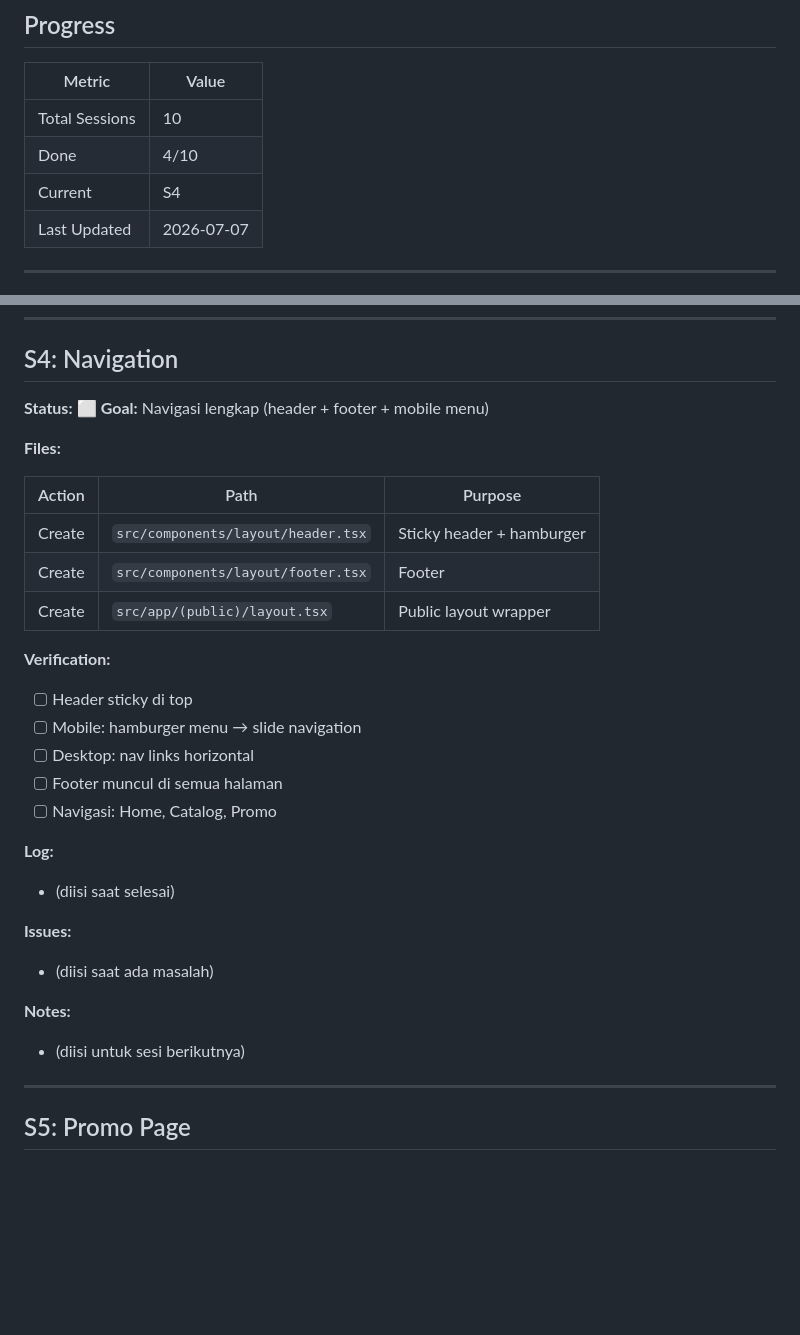
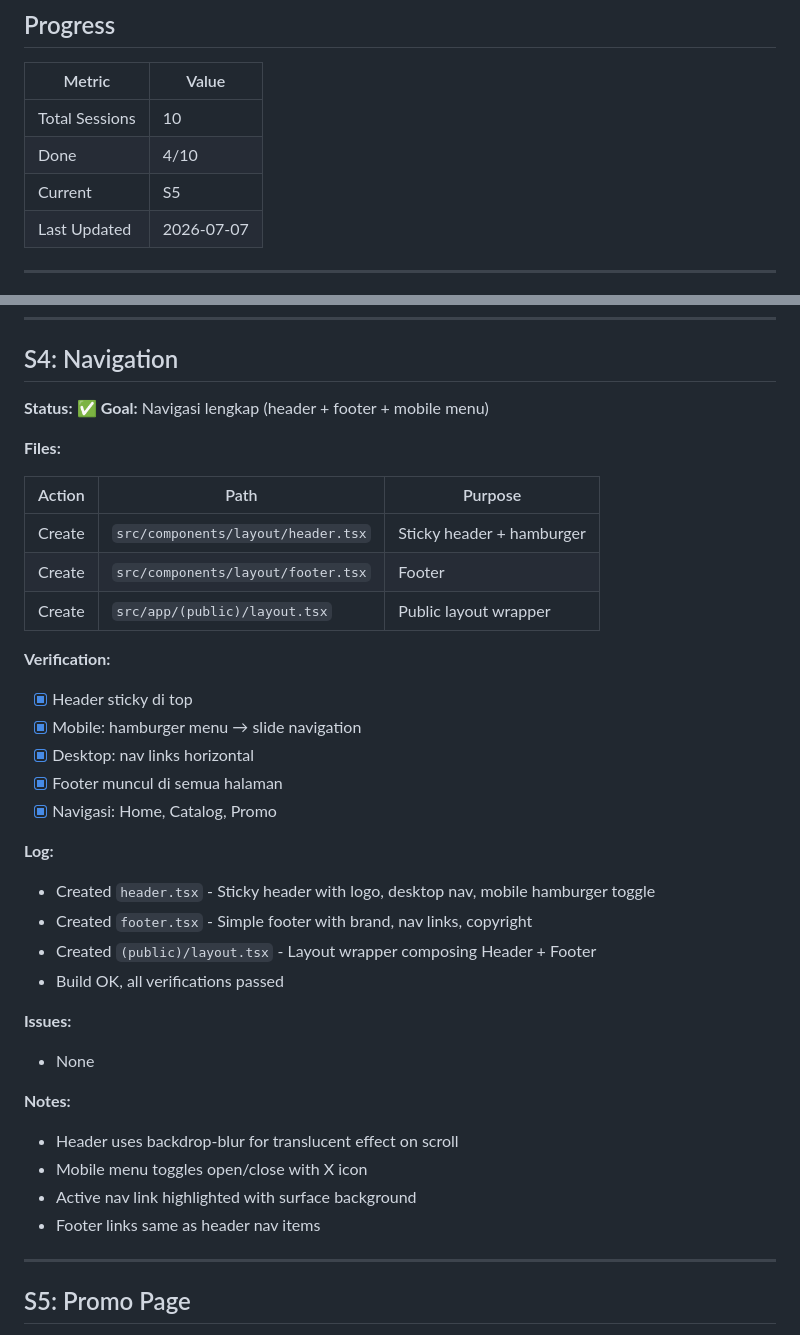
Before and after one commit to VindSkiee/showroom-app, a Markdown page: docs/ROADMAP.md, 2 parts joined by grey strips. Drawn GitHub-style; blank space fills up the shorter version.

Commit message:
docs: update ROADMAP S4 status to done

```diff
--- a/docs/ROADMAP.md
+++ b/docs/ROADMAP.md
@@ -25,7 +25,7 @@
 |--------|-------|
 | Total Sessions | 10 |
 | Done | 4/10 |
-| Current | S4 |
+| Current | S5 |
 | Last Updated | 2026-07-07 |
 
 ---
@@ -221,7 +221,7 @@ S0 (Foundation)
 
 ## S4: Navigation
 
-**Status:** ⬜
+**Status:** ✅
 **Goal:** Navigasi lengkap (header + footer + mobile menu)
 
 **Files:**
@@ -233,20 +233,26 @@ S0 (Foundation)
 | Create | `src/app/(public)/layout.tsx` | Public layout wrapper |
 
 **Verification:**
-- [ ] Header sticky di top
-- [ ] Mobile: hamburger menu → slide navigation
-- [ ] Desktop: nav links horizontal
-- [ ] Footer muncul di semua halaman
-- [ ] Navigasi: Home, Catalog, Promo
+- [x] Header sticky di top
+- [x] Mobile: hamburger menu → slide navigation
+- [x] Desktop: nav links horizontal
+- [x] Footer muncul di semua halaman
+- [x] Navigasi: Home, Catalog, Promo
 
 **Log:**
-- (diisi saat selesai)
+- Created `header.tsx` - Sticky header with logo, desktop nav, mobile hamburger toggle
+- Created `footer.tsx` - Simple footer with brand, nav links, copyright
+- Created `(public)/layout.tsx` - Layout wrapper composing Header + Footer
+- Build OK, all verifications passed
 
 **Issues:**
-- (diisi saat ada masalah)
+- None
 
 **Notes:**
-- (diisi untuk sesi berikutnya)
+- Header uses backdrop-blur for translucent effect on scroll
+- Mobile menu toggles open/close with X icon
+- Active nav link highlighted with surface background
+- Footer links same as header nav items
 
 ---
 
```
